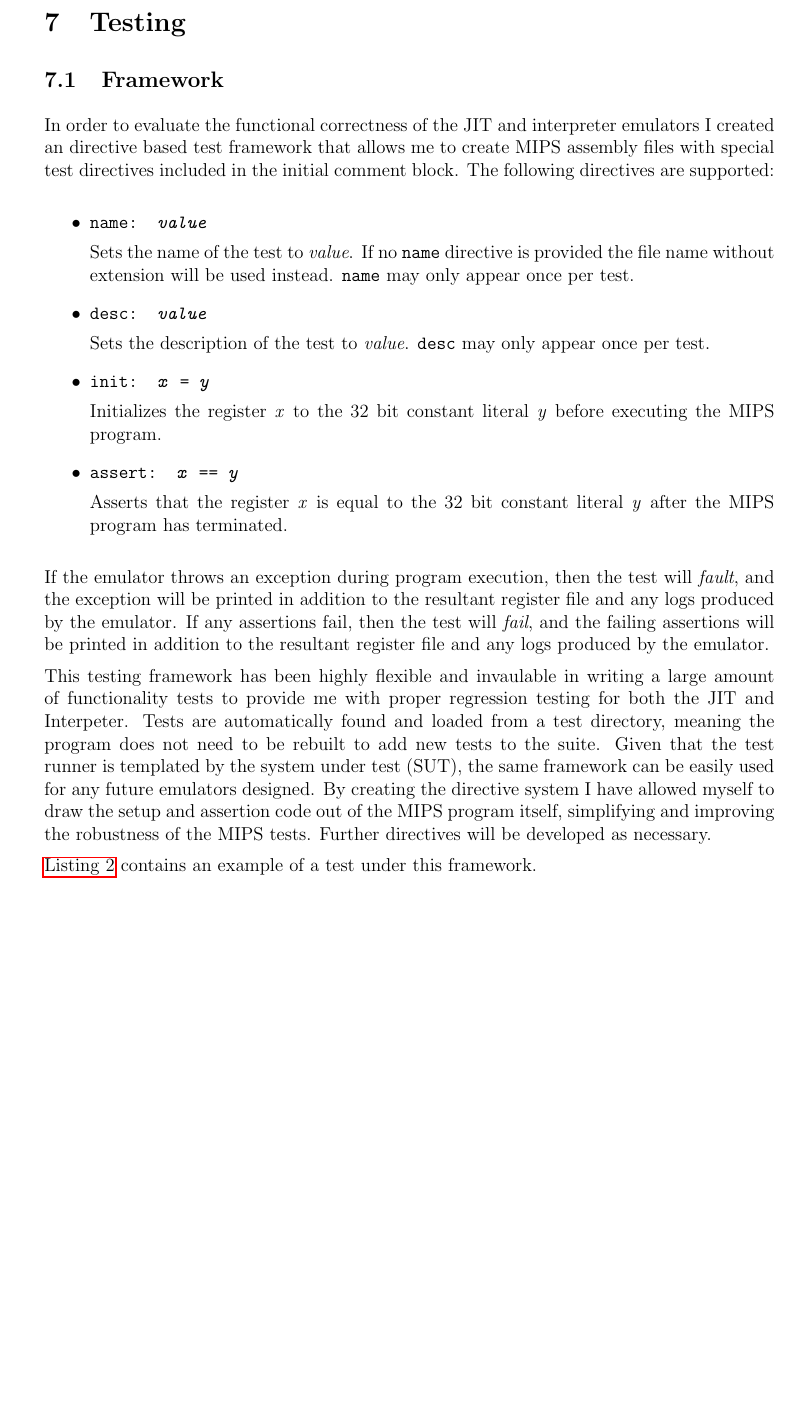
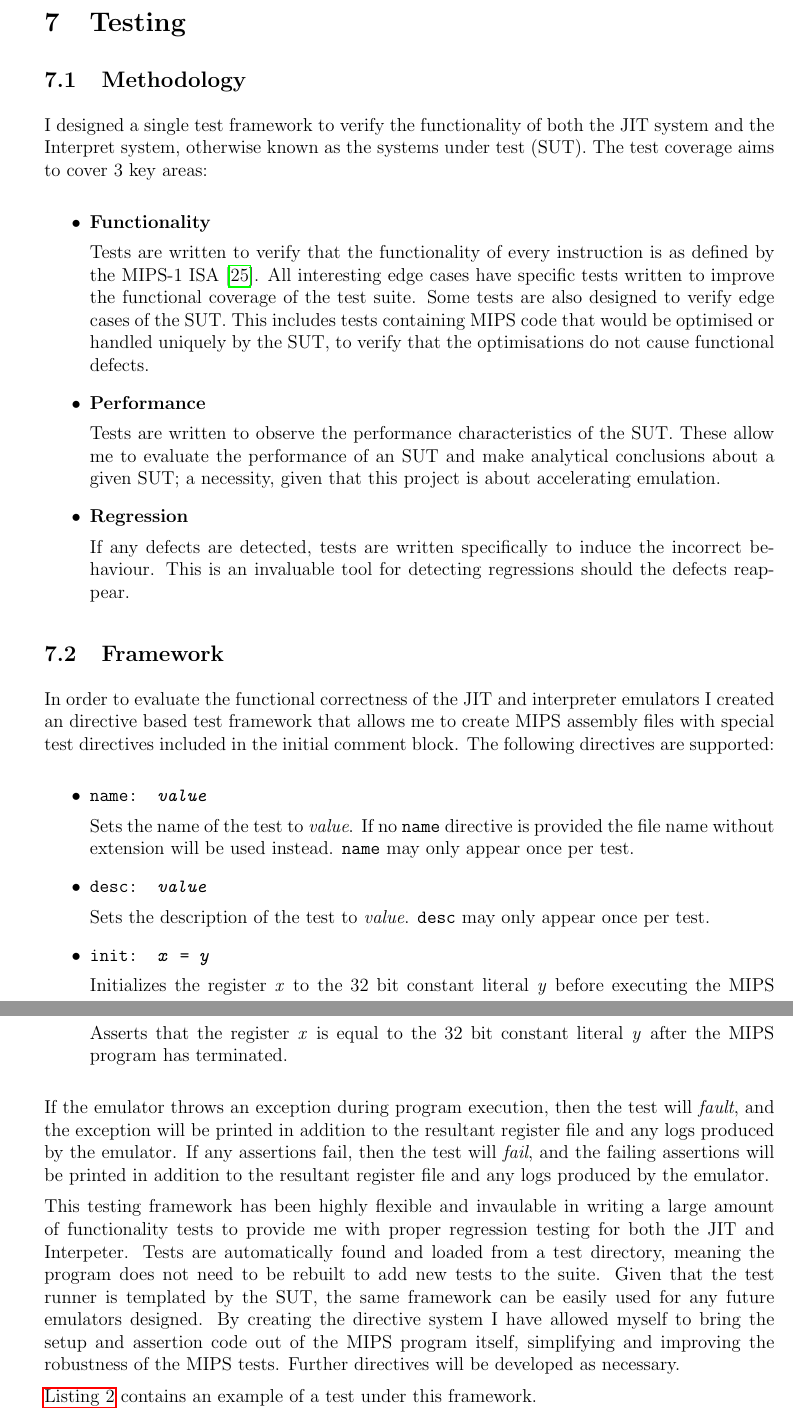
Before and after one commit to QFSW/JiTBoy-Dissertation, a LaTeX document (main.tex, which reads sections/testing/framework.tex, sections/testing/methodology.tex): part of page 16 of 26 before the commit and two parts of pages 16 and 17 of 26 after it, the two joined at a grey line, cut so that both start at the same text, the shorter picture padded with empty space. Compiled offline with pdfLaTeX.

Commit message:
Written methodology

```diff
--- a/sections/testing/framework.tex
+++ b/sections/testing/framework.tex
@@ -22,7 +22,7 @@ In order to evaluate the functional correctness of the JIT and interpreter emula
 
 If the emulator throws an exception during program execution, then the test will \emph{fault}, and the exception will be printed in addition to the resultant register file and any logs produced by the emulator. If any assertions fail, then the test will \emph{fail}, and the failing assertions will be printed in addition to the resultant register file and any logs produced by the emulator.
 
-This testing framework has been highly flexible and invaulable in writing a large amount of functionality tests to provide me with proper regression testing for both the JIT and Interpeter. Tests are automatically found and loaded from a test directory, meaning the program does not need to be rebuilt to add new tests to the suite. Given that the test runner is templated by the system under test (SUT), the same framework can be easily used for any future emulators designed. By creating the directive system I have allowed myself to draw the setup and assertion code out of the MIPS program itself, simplifying and improving the robustness of the MIPS tests. Further directives will be developed as necessary.
+This testing framework has been highly flexible and invaulable in writing a large amount of functionality tests to provide me with proper regression testing for both the JIT and Interpeter. Tests are automatically found and loaded from a test directory, meaning the program does not need to be rebuilt to add new tests to the suite. Given that the test runner is templated by the SUT, the same framework can be easily used for any future emulators designed. By creating the directive system I have allowed myself to bring the setup and assertion code out of the MIPS program itself, simplifying and improving the robustness of the MIPS tests. Further directives will be developed as necessary.
 
 \autoref{code:test-simple} contains an example of a test under this framework.
 
--- /dev/null
+++ b/sections/testing/methodology.tex
@@ -0,0 +1,17 @@
+\subsection{Methodology}
+
+I designed a single test framework to verify the functionality of both the JIT system and the Interpret system, otherwise known as the systems under test (SUT). The test coverage aims to cover 3 key areas:
+
+\begin{itemize}
+    \item \textbf{Functionality}
+
+    Tests are written to verify that the functionality of every instruction is as defined by the MIPS-1 ISA \cite{mips-1-isa}. All interesting edge cases have specific tests written to improve the functional coverage of the test suite. Some tests are also designed to verify edge cases of the SUT. This includes tests containing MIPS code that would be optimised or handled uniquely by the SUT, to verify that the optimisations do not cause functional defects.
+
+    \item \textbf{Performance}
+
+    Tests are written to observe the performance characteristics of the SUT. These allow me to evaluate the performance of an SUT and make analytical conclusions about a given SUT; a necessity, given that this project is about accelerating emulation.
+
+    \item \textbf{Regression}
+
+    If any defects are detected, tests are written specifically to induce the incorrect behaviour. This is an invaluable tool for detecting regressions should the defects reappear.
+\end{itemize}
```
Also changed, not shown: bibliography.bib (+6 -0 lines), sections/testing/testing.tex (+1 -0 lines).
